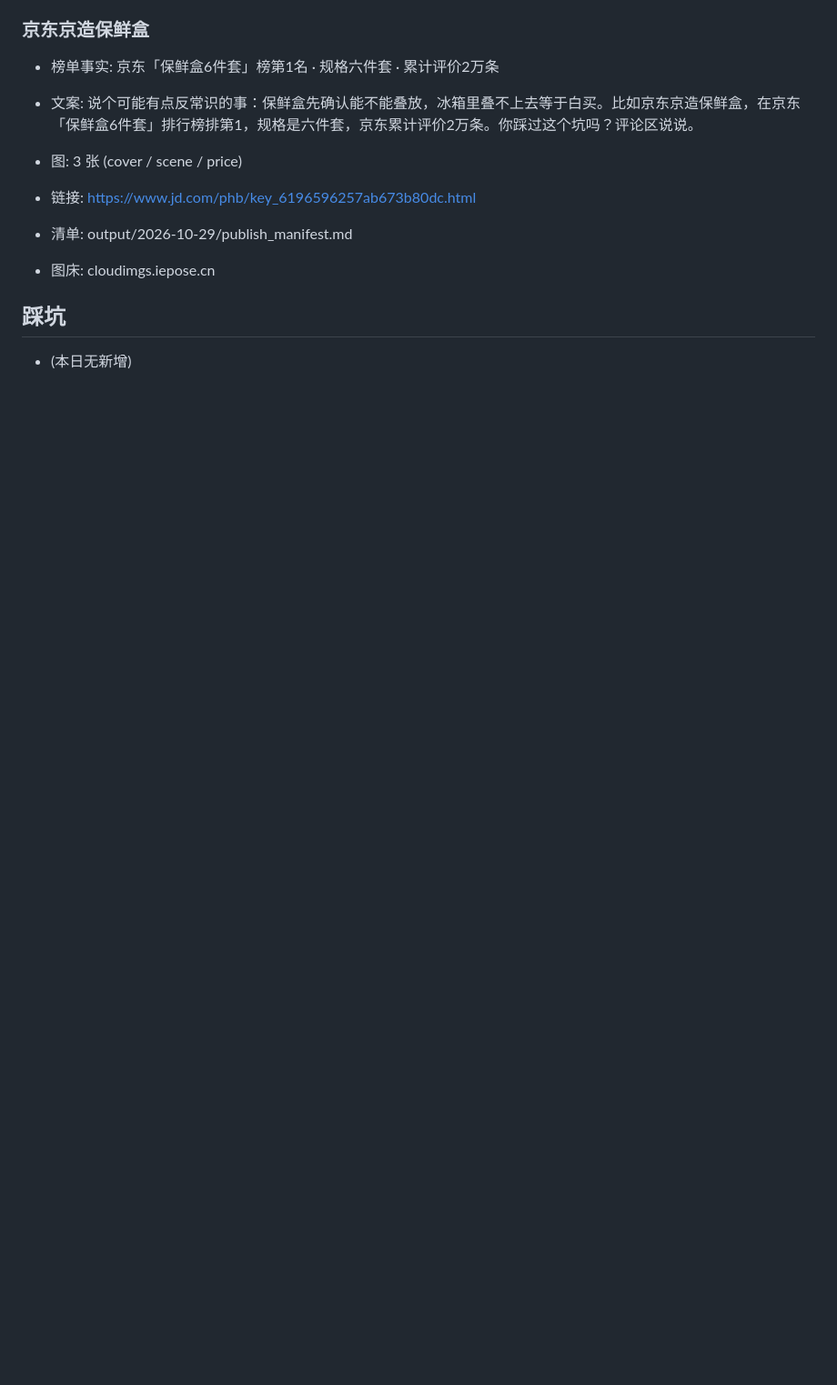
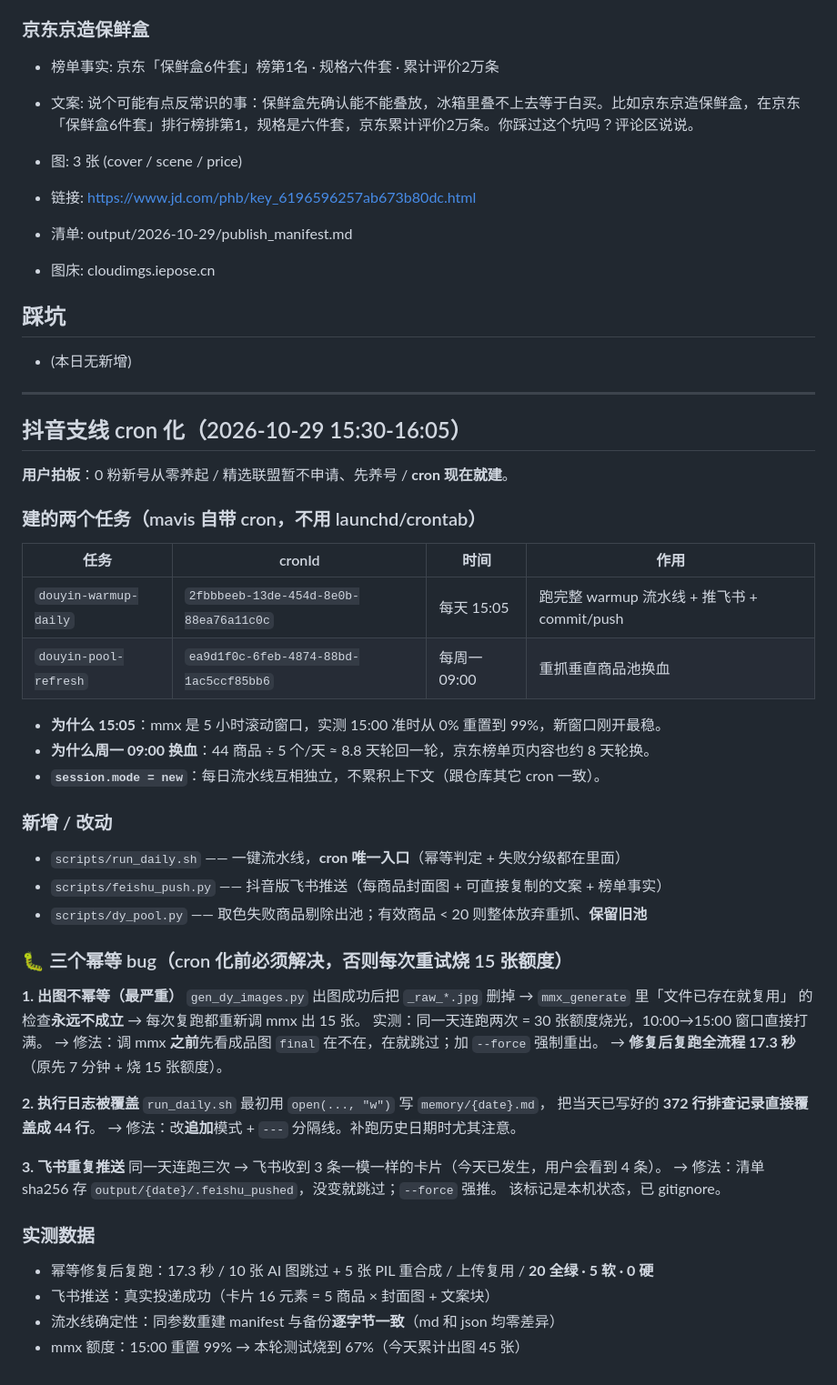
Before and after one commit to where20/douyin-product-push, a Markdown page: memory/2026-10-29.md, the part around the change. Shown at 91% size. Rendered like a GitHub page; blank space fills up the shorter version.

Commit message:
docs: 记录抖音支线 cron 化决策与三个幂等 bug 的根因

```diff
--- a/memory/2026-10-29.md
+++ b/memory/2026-10-29.md
@@ -514,3 +514,52 @@ monetize 的回归结果**只做验证，不入库** —— 图被 .gitignore
 
 ## 踩坑
 - (本日无新增)
+
+---
+
+## 抖音支线 cron 化（2026-10-29 15:30-16:05）
+
+**用户拍板**：0 粉新号从零养起 / 精选联盟暂不申请、先养号 / **cron 现在就建**。
+
+### 建的两个任务（mavis 自带 cron，不用 launchd/crontab）
+
+| 任务 | cronId | 时间 | 作用 |
+|---|---|---|---|
+| `douyin-warmup-daily` | `2fbbbeeb-13de-454d-8e0b-88ea76a11c0c` | 每天 15:05 | 跑完整 warmup 流水线 + 推飞书 + commit/push |
+| `douyin-pool-refresh` | `ea9d1f0c-6feb-4874-88bd-1ac5ccf85bb6` | 每周一 09:00 | 重抓垂直商品池换血 |
+
+- **为什么 15:05**：mmx 是 5 小时滚动窗口，实测 15:00 准时从 0% 重置到 99%，新窗口刚开最稳。
+- **为什么周一 09:00 换血**：44 商品 ÷ 5 个/天 ≈ 8.8 天轮回一轮，京东榜单页内容也约 8 天轮换。
+- **`session.mode = new`**：每日流水线互相独立，不累积上下文（跟仓库其它 cron 一致）。
+
+### 新增 / 改动
+
+- `scripts/run_daily.sh` —— 一键流水线，**cron 唯一入口**（幂等判定 + 失败分级都在里面）
+- `scripts/feishu_push.py` —— 抖音版飞书推送（每商品封面图 + 可直接复制的文案 + 榜单事实）
+- `scripts/dy_pool.py` —— 取色失败商品剔除出池；有效商品 < 20 则整体放弃重抓、**保留旧池**
+
+### 🐛 三个幂等 bug（cron 化前必须解决，否则每次重试烧 15 张额度）
+
+**1. 出图不幂等（最严重）**
+`gen_dy_images.py` 出图成功后把 `_raw_*.jpg` 删掉 → `mmx_generate` 里「文件已存在就复用」
+的检查**永远不成立** → 每次复跑都重新调 mmx 出 15 张。
+实测：同一天连跑两次 = 30 张额度烧光，10:00→15:00 窗口直接打满。
+→ 修法：调 mmx **之前**先看成品图 `final` 在不在，在就跳过；加 `--force` 强制重出。
+→ **修复后复跑全流程 17.3 秒**（原先 7 分钟 + 烧 15 张额度）。
+
+**2. 执行日志被覆盖**
+`run_daily.sh` 最初用 `open(..., "w")` 写 `memory/{date}.md`，
+把当天已写好的 **372 行排查记录直接覆盖成 44 行**。
+→ 修法：改**追加**模式 + `---` 分隔线。补跑历史日期时尤其注意。
+
+**3. 飞书重复推送**
+同一天连跑三次 → 飞书收到 3 条一模一样的卡片（今天已发生，用户会看到 4 条）。
+→ 修法：清单 sha256 存 `output/{date}/.feishu_pushed`，没变就跳过；`--force` 强推。
+该标记是本机状态，已 gitignore。
+
+### 实测数据
+
+- 幂等修复后复跑：17.3 秒 / 10 张 AI 图跳过 + 5 张 PIL 重合成 / 上传复用 / **20 全绿 · 5 软 · 0 硬**
+- 飞书推送：真实投递成功（卡片 16 元素 = 5 商品 × 封面图 + 文案块）
+- 流水线确定性：同参数重建 manifest 与备份**逐字节一致**（md 和 json 均零差异）
+- mmx 额度：15:00 重置 99% → 本轮测试烧到 67%（今天累计出图 45 张）
```
